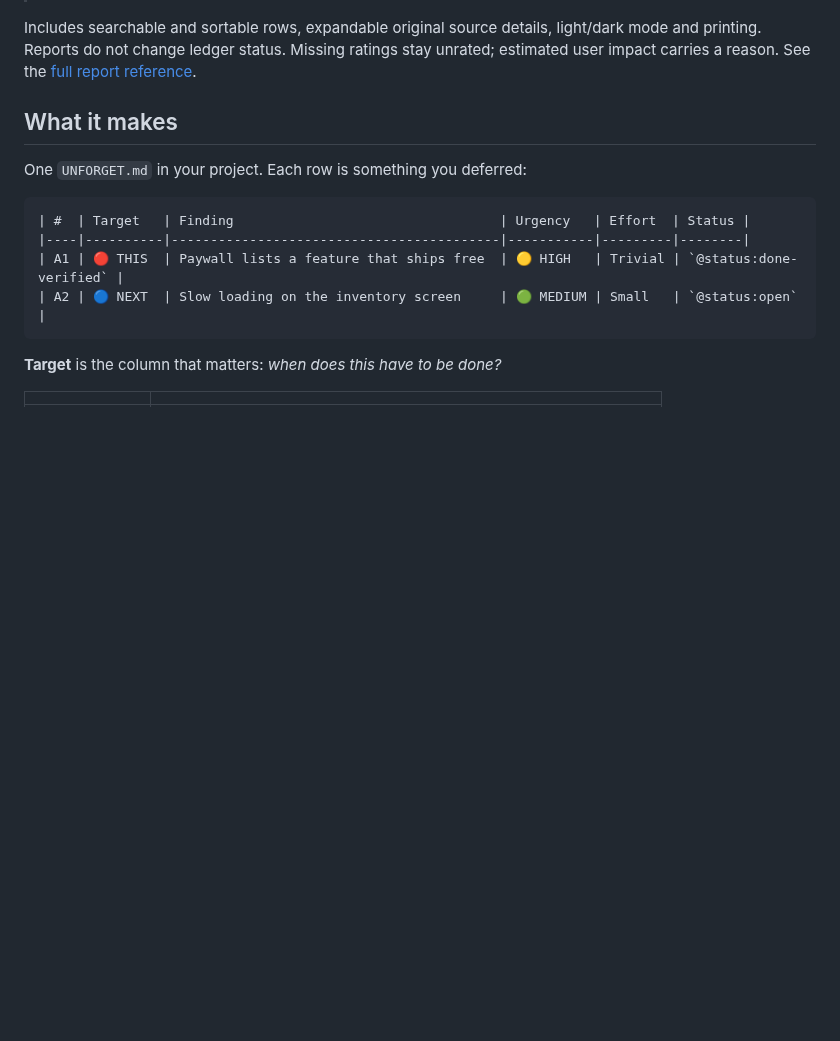
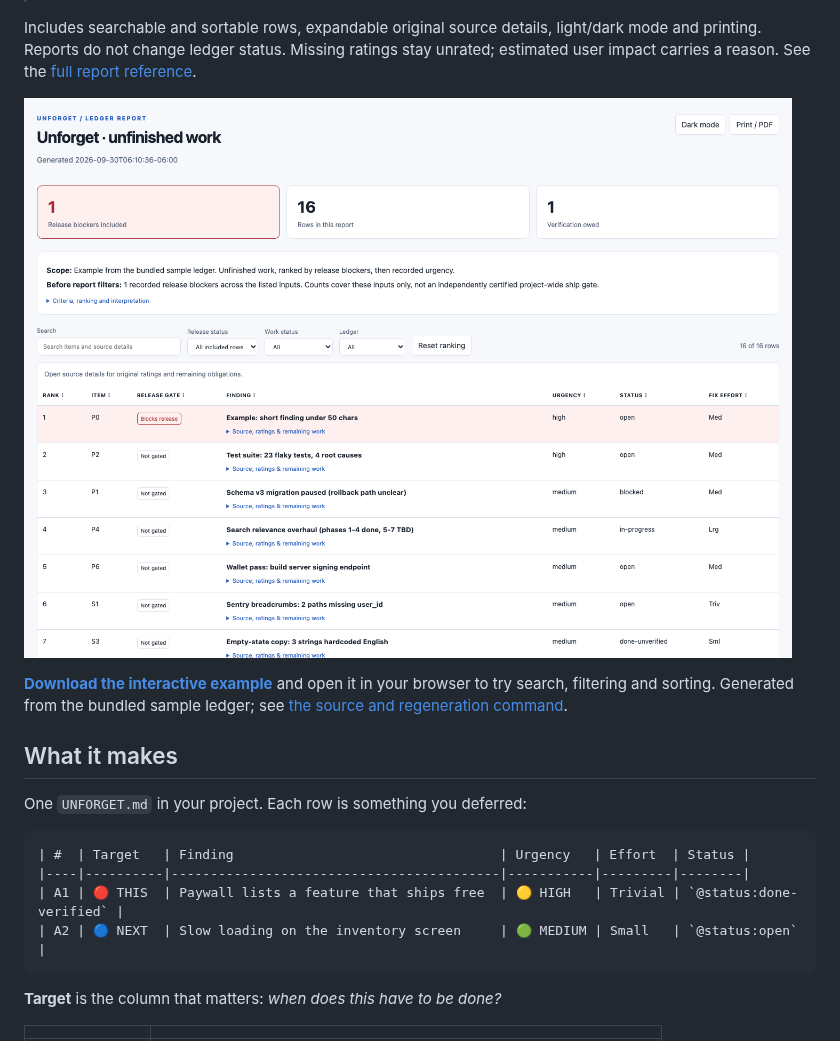
Before and after one commit to Terryc21/unforget, a Markdown page: README.md, the part around the change. GitHub-like rendering; pictures changed too: examples/unfinished-ledger.png (added); blank space fills up the shorter version.

```diff
--- a/README.md
+++ b/README.md
@@ -31,6 +31,12 @@ Includes searchable and sortable rows, expandable original source details,
 light/dark mode and printing. Reports do not change ledger status. Missing ratings
 stay unrated; estimated user impact carries a reason. See the
 [full report reference](reference/html-report.md).
+
+[![Example HTML report with unfinished items ranked by release blocker and urgency](examples/unfinished-ledger.png)](examples/README.md)
+
+**[Download the interactive example](https://github.com/Terryc21/unforget/raw/refs/heads/main/examples/unfinished-ledger.html)**
+and open it in your browser to try search, filtering and sorting. Generated from the
+bundled sample ledger; see [the source and regeneration command](examples/README.md).
 
 ## What it makes
 
```
Also changed, not shown: examples/README.md (added, +30 -0 lines), 4 other files.
